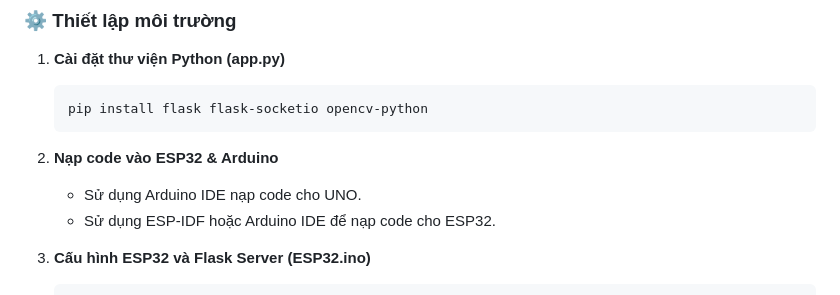
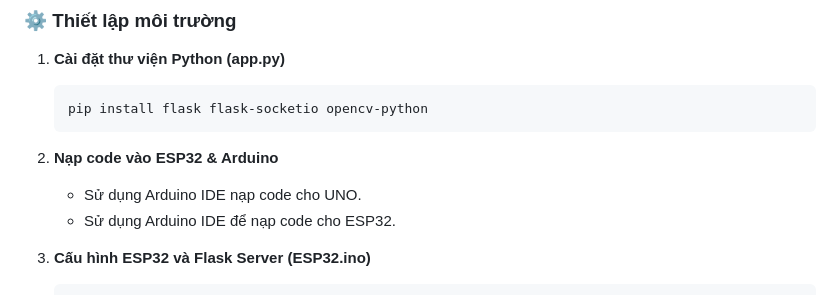
Before and after one commit to nvtan208/Trang-trai-thong-minh, a Markdown page: README.md, the part around the change. Drawn GitHub-style.

````diff
--- a/README.md
+++ b/README.md
@@ -174,7 +174,7 @@ Hệ thống trang trại thông minh được xây dựng với các thành ph
 
 2. **Nạp code vào ESP32 & Arduino**
    - Sử dụng Arduino IDE nạp code cho UNO.
-   - Sử dụng ESP-IDF hoặc Arduino IDE để nạp code cho ESP32.
+   - Sử dụng Arduino IDE để nạp code cho ESP32.
 
 3. **Cấu hình ESP32 và Flask Server (ESP32.ino)**
    ```cpp
````
